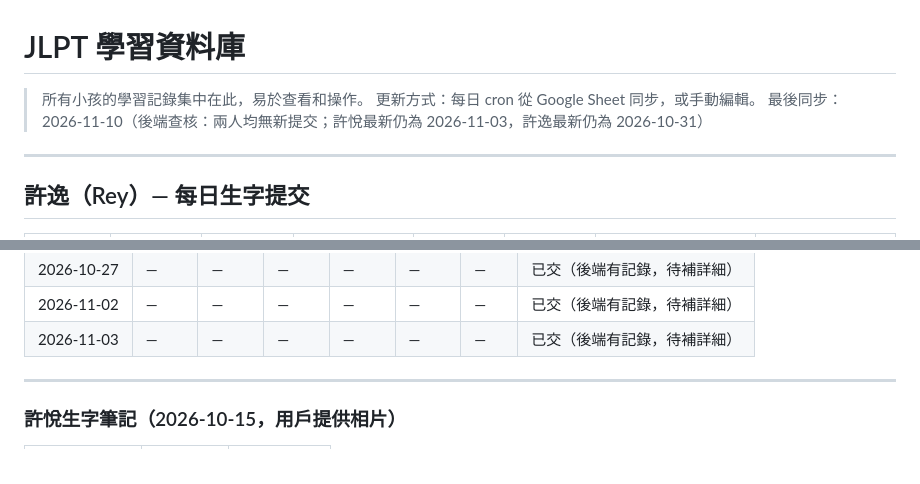
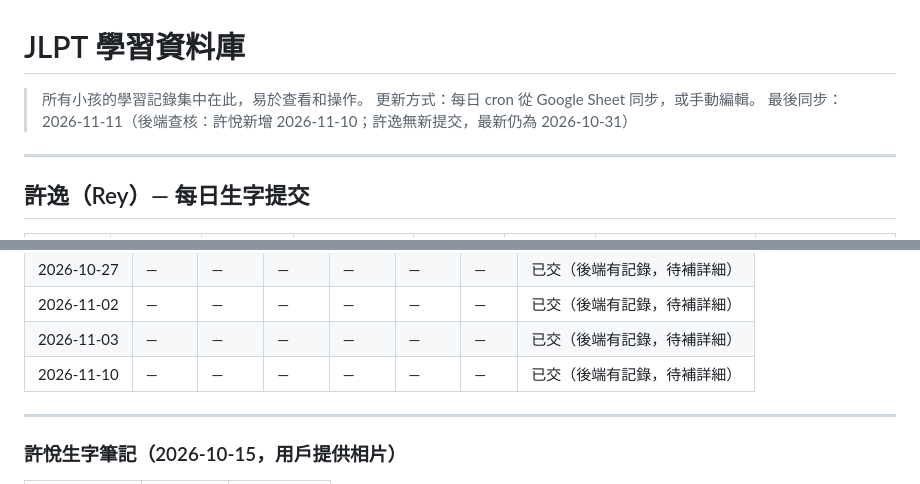
Before and after one commit to VJHOHOHO/jlpt-daily, a Markdown page: database.md, 2 parts joined by grey strips. GitHub-like rendering.

```diff
--- a/database.md
+++ b/database.md
@@ -2,7 +2,7 @@
 
 > 所有小孩的學習記錄集中在此，易於查看和操作。
 > 更新方式：每日 cron 從 Google Sheet 同步，或手動編輯。
-> 最後同步：2026-11-10（後端查核：兩人均無新提交；許悅最新仍為 2026-11-03，許逸最新仍為 2026-10-31）
+> 最後同步：2026-11-11（後端查核：許悅新增 2026-11-10；許逸無新提交，最新仍為 2026-10-31）
 
 ---
 
@@ -41,6 +41,7 @@
 | 2026-10-27 | — | — | — | — | — | — | 已交（後端有記錄，待補詳細） |
 | 2026-11-02 | — | — | — | — | — | — | 已交（後端有記錄，待補詳細） |
 | 2026-11-03 | — | — | — | — | — | — | 已交（後端有記錄，待補詳細） |
+| 2026-11-10 | — | — | — | — | — | — | 已交（後端有記錄，待補詳細） |
 
 ---
 
```
